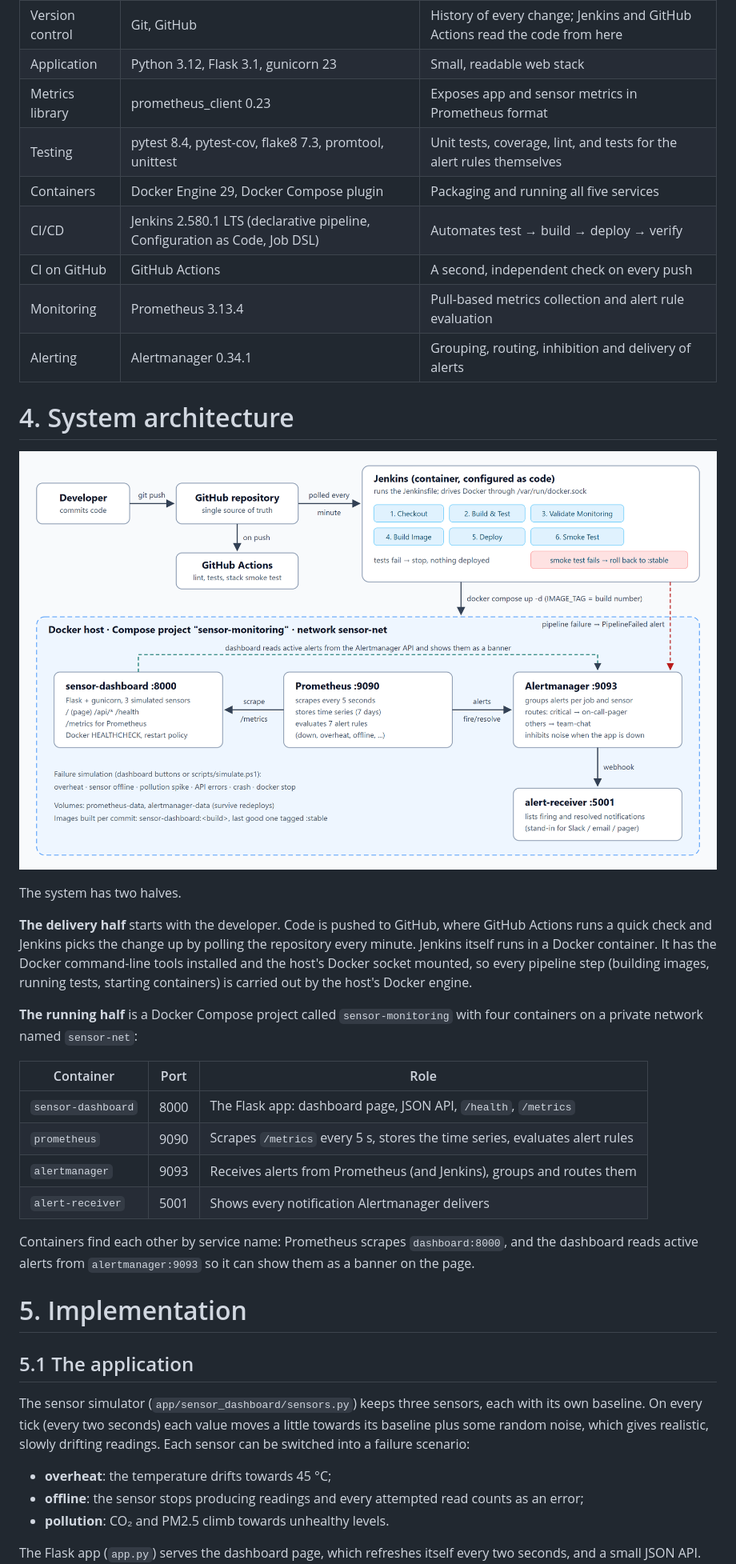
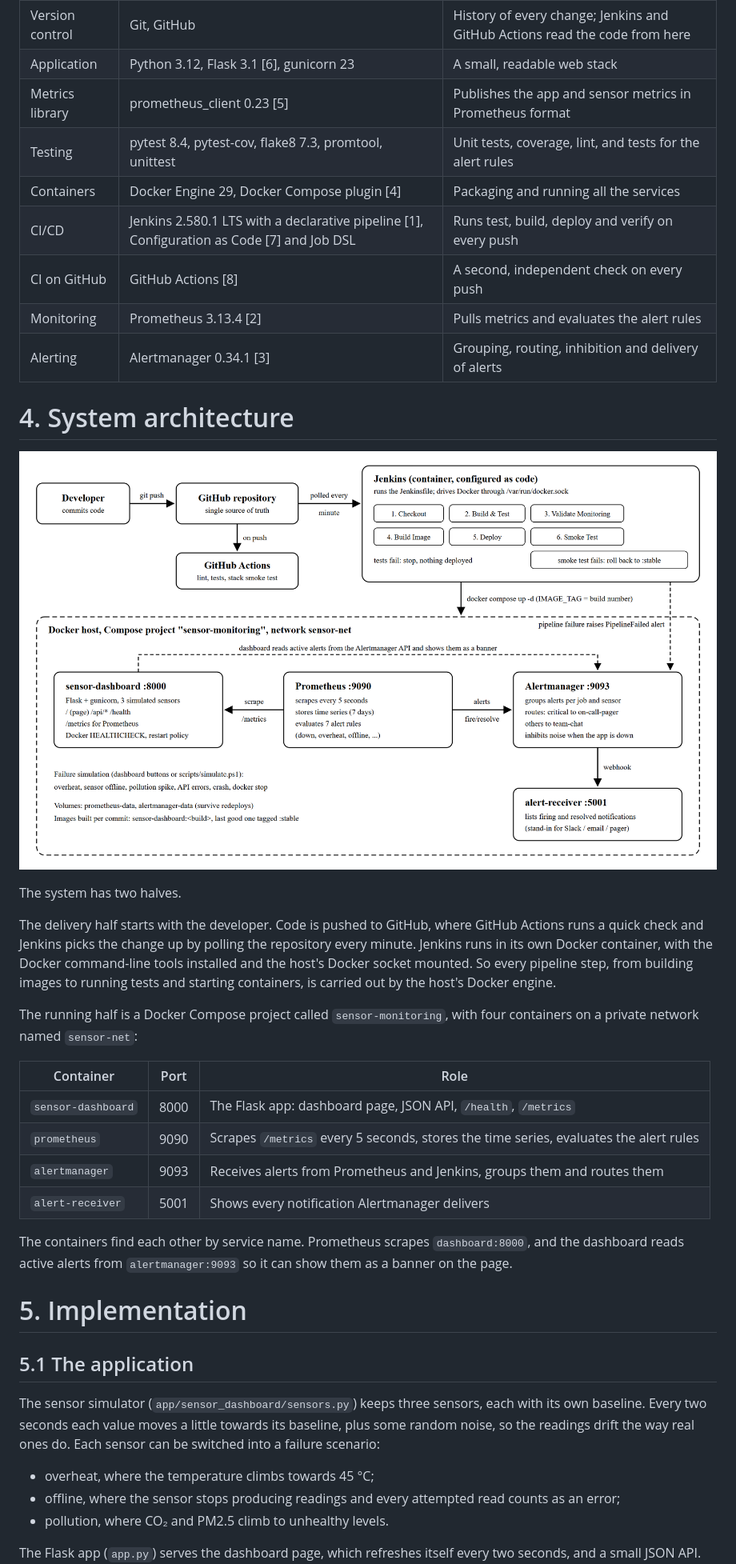
Before and after one commit to Yashvi2874/DevOps_failure_monitoring, a Markdown page: docs/REPORT.md, the part around one of its changes. Shown at 80% size. Rendered like a GitHub page; pictures changed too: docs/screenshots/architecture-print.png (added), docs/screenshots/architecture.png.

```diff
--- a/docs/REPORT.md
+++ b/docs/REPORT.md
@@ -77,38 +86,38 @@ Without automation, a team faces three recurring problems:
 |---|---|---|
 | Version control | Git, GitHub | History of every change; Jenkins and GitHub Actions read the code from here |
-| Application | Python 3.12, Flask 3.1, gunicorn 23 | Small, readable web stack |
-| Metrics library | prometheus_client 0.23 | Exposes app and sensor metrics in Prometheus format |
-| Testing | pytest 8.4, pytest-cov, flake8 7.3, promtool, unittest | Unit tests, coverage, lint, and tests for the alert rules themselves |
-| Containers | Docker Engine 29, Docker Compose plugin | Packaging and running all five services |
-| CI/CD | Jenkins 2.580.1 LTS (declarative pipeline, Configuration as Code, Job DSL) | Automates test → build → deploy → verify |
-| CI on GitHub | GitHub Actions | A second, independent check on every push |
-| Monitoring | Prometheus 3.13.4 | Pull-based metrics collection and alert rule evaluation |
-| Alerting | Alertmanager 0.34.1 | Grouping, routing, inhibition and delivery of alerts |
+| Application | Python 3.12, Flask 3.1 [6], gunicorn 23 | A small, readable web stack |
+| Metrics library | prometheus_client 0.23 [5] | Publishes the app and sensor metrics in Prometheus format |
+| Testing | pytest 8.4, pytest-cov, flake8 7.3, promtool, unittest | Unit tests, coverage, lint, and tests for the alert rules |
+| Containers | Docker Engine 29, Docker Compose plugin [4] | Packaging and running all the services |
+| CI/CD | Jenkins 2.580.1 LTS with a declarative pipeline [1], Configuration as Code [7] and Job DSL | Runs test, build, deploy and verify on every push |
+| CI on GitHub | GitHub Actions [8] | A second, independent check on every push |
+| Monitoring | Prometheus 3.13.4 [2] | Pulls metrics and evaluates the alert rules |
+| Alerting | Alertmanager 0.34.1 [3] | Grouping, routing, inhibition and delivery of alerts |
 
 # 4. System architecture
 
-![Overall architecture of the project](screenshots/architecture.png)
+![Overall architecture of the project](screenshots/architecture-print.png)
 
 The system has two halves.
 
-**The delivery half** starts with the developer. Code is pushed to GitHub,
-where GitHub Actions runs a quick check and Jenkins picks the change up by
-polling the repository every minute. Jenkins itself runs in a Docker container.
-It has the Docker command-line tools installed and the host's Docker socket
-mounted, so every pipeline step (building images, running tests, starting
-containers) is carried out by the host's Docker engine.
+The delivery half starts with the developer. Code is pushed to GitHub, where
+GitHub Actions runs a quick check and Jenkins picks the change up by polling
+the repository every minute. Jenkins runs in its own Docker container, with
+the Docker command-line tools installed and the host's Docker socket mounted.
+So every pipeline step, from building images to running tests and starting
+containers, is carried out by the host's Docker engine.
 
-**The running half** is a Docker Compose project called `sensor-monitoring`
+The running half is a Docker Compose project called `sensor-monitoring`,
 with four containers on a private network named `sensor-net`:
 
 | Container | Port | Role |
 |---|---|---|
 | `sensor-dashboard` | 8000 | The Flask app: dashboard page, JSON API, `/health`, `/metrics` |
-| `prometheus` | 9090 | Scrapes `/metrics` every 5 s, stores the time series, evaluates alert rules |
-| `alertmanager` | 9093 | Receives alerts from Prometheus (and Jenkins), groups and routes them |
+| `prometheus` | 9090 | Scrapes `/metrics` every 5 seconds, stores the time series, evaluates the alert rules |
+| `alertmanager` | 9093 | Receives alerts from Prometheus and Jenkins, groups them and routes them |
 | `alert-receiver` | 5001 | Shows every notification Alertmanager delivers |
 
-Containers find each other by service name: Prometheus scrapes
+The containers find each other by service name. Prometheus scrapes
 `dashboard:8000`, and the dashboard reads active alerts from
 `alertmanager:9093` so it can show them as a banner on the page.
 
@@ -116,15 +125,15 @@ Containers find each other by service name: Prometheus scrapes
 
 ## 5.1 The application
 
-The sensor simulator (`app/sensor_dashboard/sensors.py`) keeps three sensors,
-each with its own baseline. On every tick (every two seconds) each value moves
-a little towards its baseline plus some random noise, which gives realistic,
-slowly drifting readings. Each sensor can be switched into a failure scenario:
+The sensor simulator (`app/sensor_dashboard/sensors.py`) keeps three
+sensors, each with its own baseline. Every two seconds each value moves a
+little towards its baseline, plus some random noise, so the readings drift
+the way real ones do. Each sensor can be switched into a failure scenario:
 
-- **overheat**: the temperature drifts towards 45 °C;
-- **offline**: the sensor stops producing readings and every attempted read
-  counts as an error;
-- **pollution**: CO₂ and PM2.5 climb towards unhealthy levels.
+- overheat, where the temperature climbs towards 45 °C;
+- offline, where the sensor stops producing readings and every attempted
+  read counts as an error;
+- pollution, where CO₂ and PM2.5 climb to unhealthy levels.
 
 The Flask app (`app.py`) serves the dashboard page, which refreshes itself
 every two seconds, and a small JSON API. Two more endpoints matter for
```
Also changed, not shown: other parts of docs/REPORT.md (+219 -208 lines), README.md (+3 -3 lines), 3 other files.
